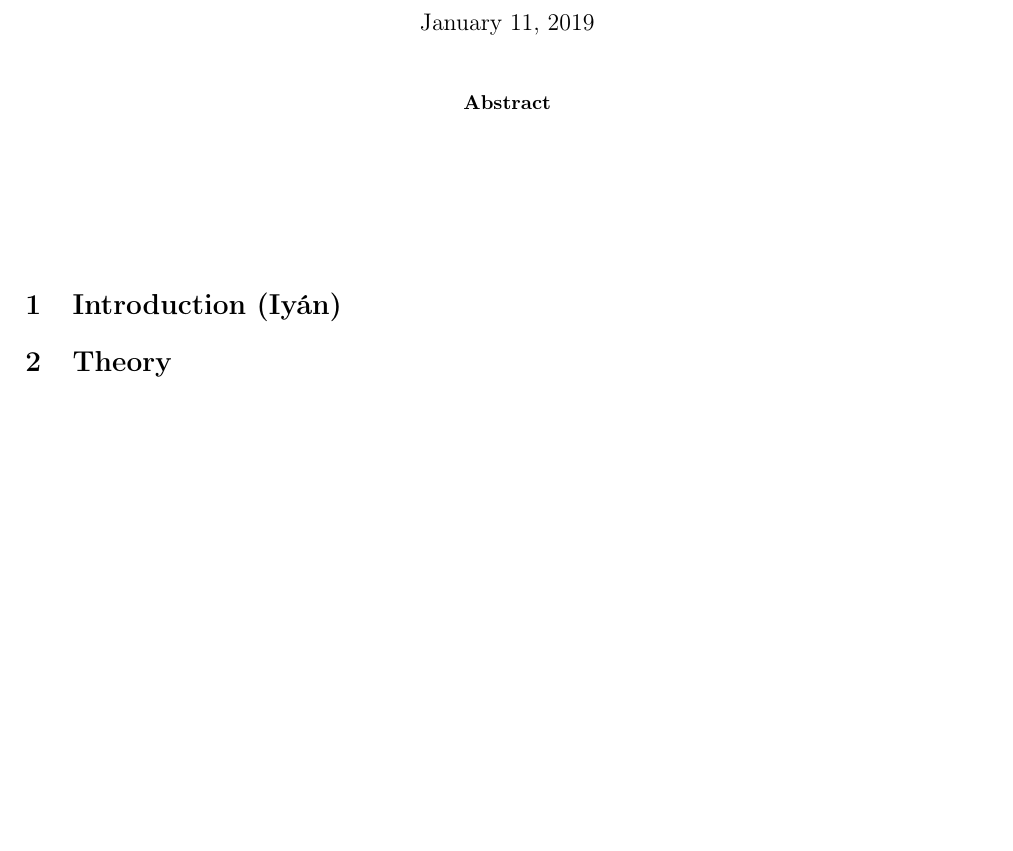
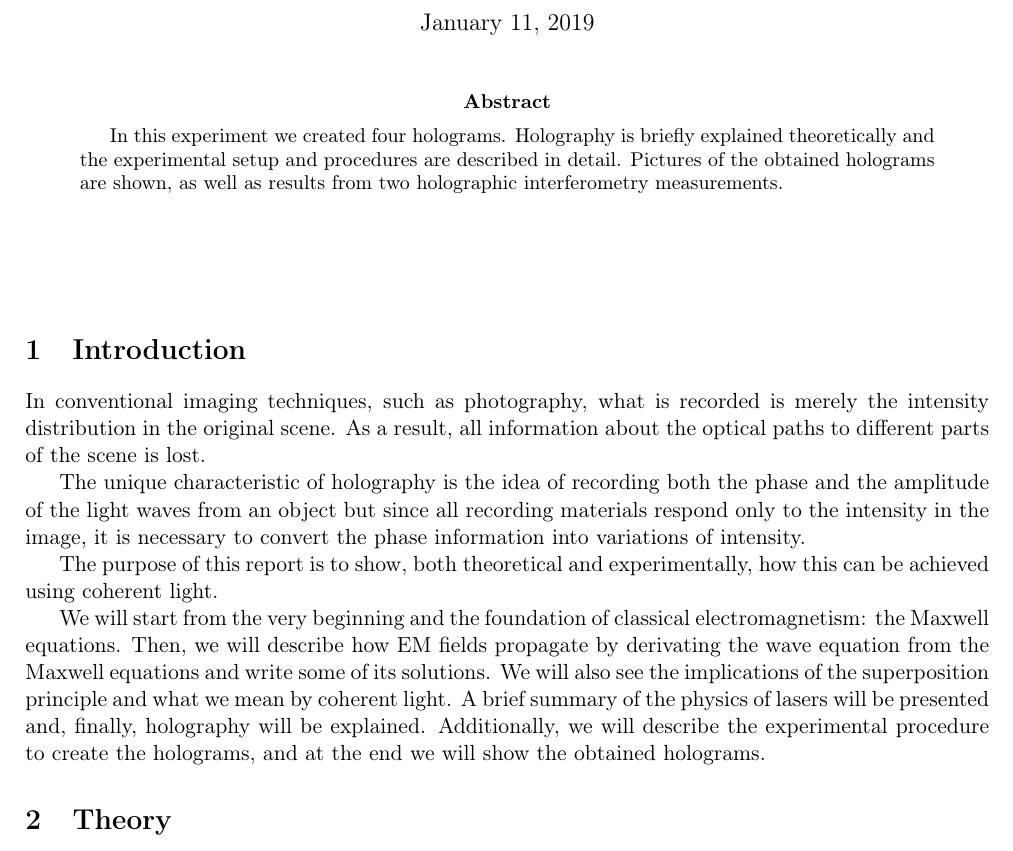
Before and after one commit to iyanmv/APL_ws18-19, a LaTeX paper (Holography/Report/report.tex): part of page 1 of 7, cut so that both start at the same text, the shorter picture padded with empty space. Compiled offline with pdfLaTeX.

Commit message:
[Holography] Add introduction

```diff
--- a/Holography/Report/report.tex
+++ b/Holography/Report/report.tex
@@ -29,12 +29,20 @@ Iyán Méndez Veiga\\ \small\texttt{\href{mailto:iyan.mendez-veiga@uni-ulm.de}{i
 \maketitle
 
 \begin{abstract}
-
+In this experiment we created four holograms. Holography is briefly explained theoretically and the experimental setup and procedures are described in detail. Pictures of the obtained holograms are shown, as well as results from two holographic interferometry measurements.
 \end{abstract}
 
 \vspace{1.5cm}
 
-\section{Introduction (Iyán)}
+\section{Introduction}
+In conventional imaging techniques, such as photography, what is recorded is merely the intensity distribution in the original scene. As a result, all information about the optical paths to different parts of the scene is lost.
+
+The unique characteristic of holography is the idea of recording both the phase and the amplitude of the light waves from an object but since all recording materials respond only to the intensity in the image, it is necessary to convert
+the phase information into variations of intensity.
+
+The purpose of this report is to show, both theoretical and experimentally, how this can be achieved using coherent light.
+
+We will start from the very beginning and the foundation of classical electromagnetism: the Maxwell equations. Then, we will describe how EM fields propagate by derivating the wave equation from the Maxwell equations and write some of its solutions. We will also see the implications of the superposition principle and what we mean by coherent light. A brief summary of the physics of lasers will be presented and, finally, holography will be explained. Additionally, we will describe the experimental procedure to create the holograms, and at the end we will show the obtained holograms.
 
 
 \section{Theory}
```
